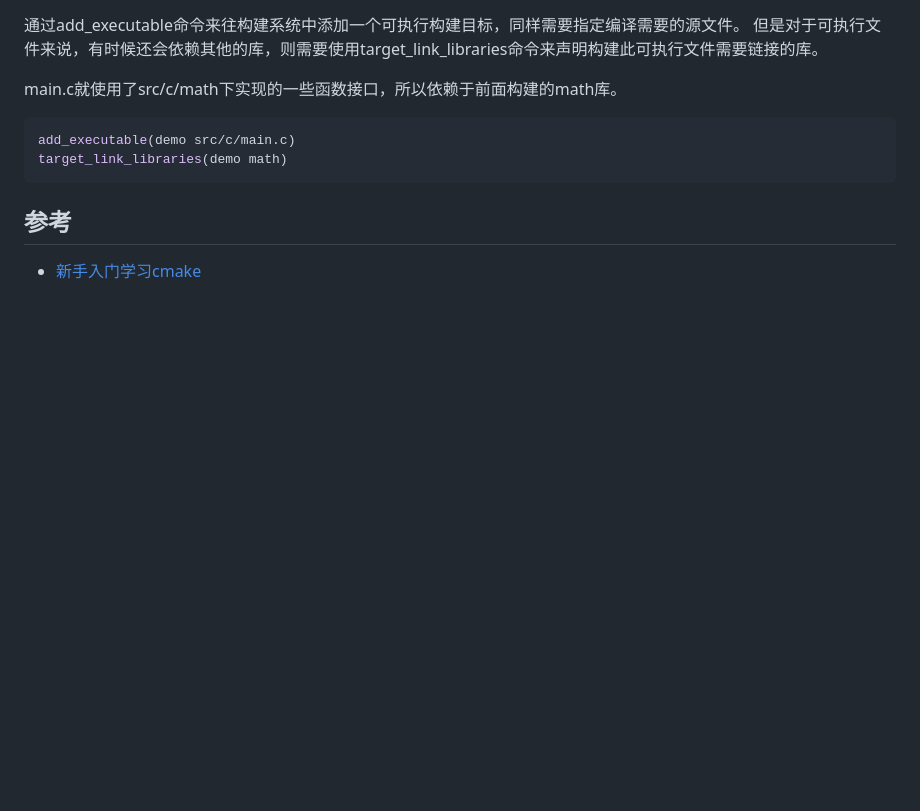
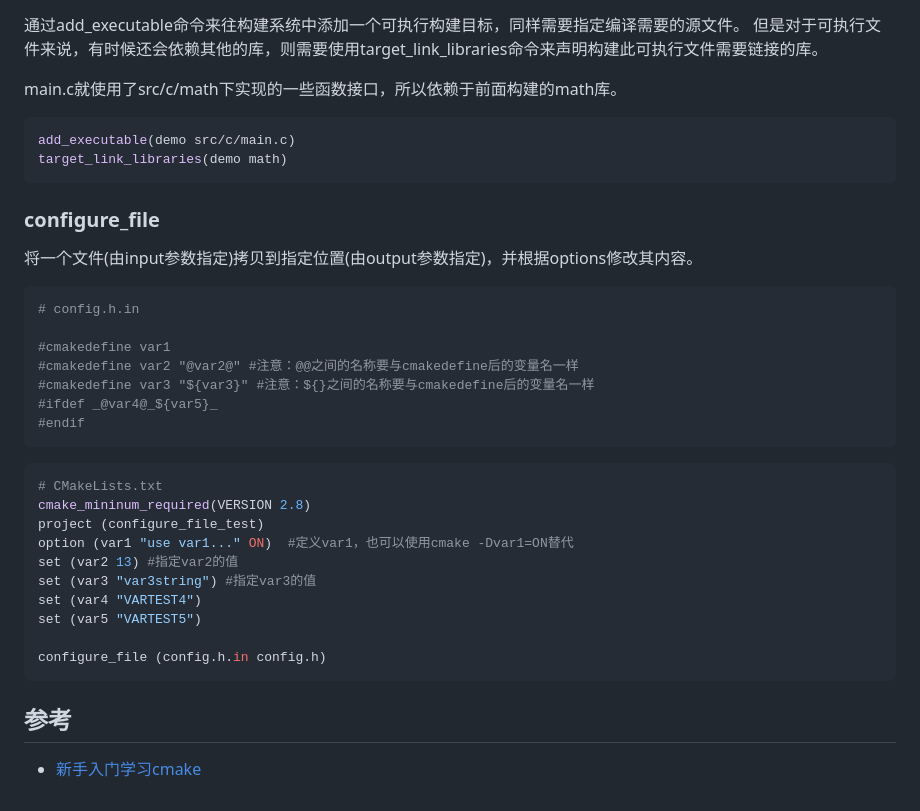
Before and after one commit to Danny5487401/c_learning, a Markdown page: cmake.md, the part around the change. Rendered like a GitHub page; blank space fills up the shorter version.

````diff
--- a/cmake.md
+++ b/cmake.md
@@ -111,6 +111,32 @@ target_link_libraries(demo math)
 ```
 
 
+### configure_file
+
+将一个文件(由input参数指定)拷贝到指定位置(由output参数指定)，并根据options修改其内容。
+```cmake
+# config.h.in
+
+#cmakedefine var1
+#cmakedefine var2 "@var2@" #注意：@@之间的名称要与cmakedefine后的变量名一样
+#cmakedefine var3 "${var3}" #注意：${}之间的名称要与cmakedefine后的变量名一样
+#ifdef _@var4@_${var5}_
+#endif
+```
+```cmake
+# CMakeLists.txt
+cmake_mininum_required(VERSION 2.8)
+project (configure_file_test)
+option (var1 "use var1..." ON)  #定义var1，也可以使用cmake -Dvar1=ON替代
+set (var2 13) #指定var2的值
+set (var3 "var3string") #指定var3的值
+set (var4 "VARTEST4")
+set (var5 "VARTEST5")
+
+configure_file (config.h.in config.h)
+```
+
+
 ## 参考
 
 - [新手入门学习cmake](https://zhuanlan.zhihu.com/p/690938516)
````
Also changed, not shown: 01_c_code/20_linux/linux.md (added, +53 -0 lines), Clang.md (+42 -2 lines), environment.md (added, +40 -0 lines), gcc.md (+3 -0 lines), how-to-dev-in-container.png (added), 10 other files.
